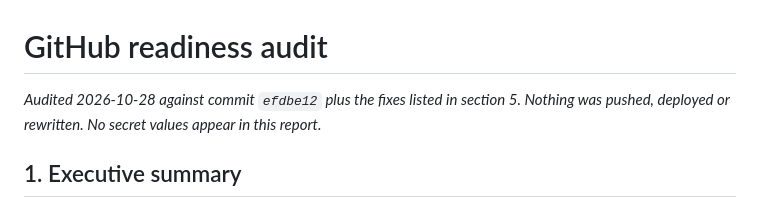
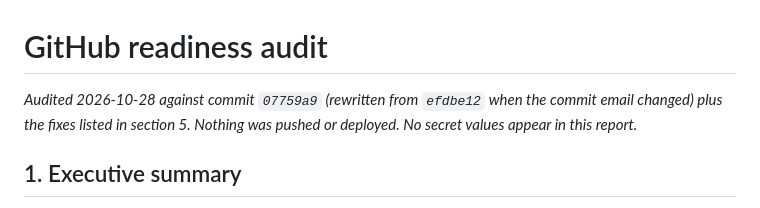
Before and after one commit to parthivofficial123/medflow-ai, a Markdown page: docs/GITHUB_READINESS.md, the part around the change. Drawn GitHub-style.

Commit message:
docs: point the readiness report at the rewritten commit hash
Co-Authored-By: Claude Opus 5.5 <noreply@anthropic.com>

```diff
--- a/docs/GITHUB_READINESS.md
+++ b/docs/GITHUB_READINESS.md
@@ -1,7 +1,7 @@
 # GitHub readiness audit
 
-_Audited 2026-10-28 against commit `efdbe12` plus the fixes listed in section 5. Nothing was
-pushed, deployed or rewritten. No secret values appear in this report._
+_Audited 2026-10-28 against commit `07759a9` (rewritten from `efdbe12` when the commit email changed) plus the fixes listed in section 5. Nothing was pushed or
+deployed. No secret values appear in this report._
 
 ## 1. Executive summary
 
```
